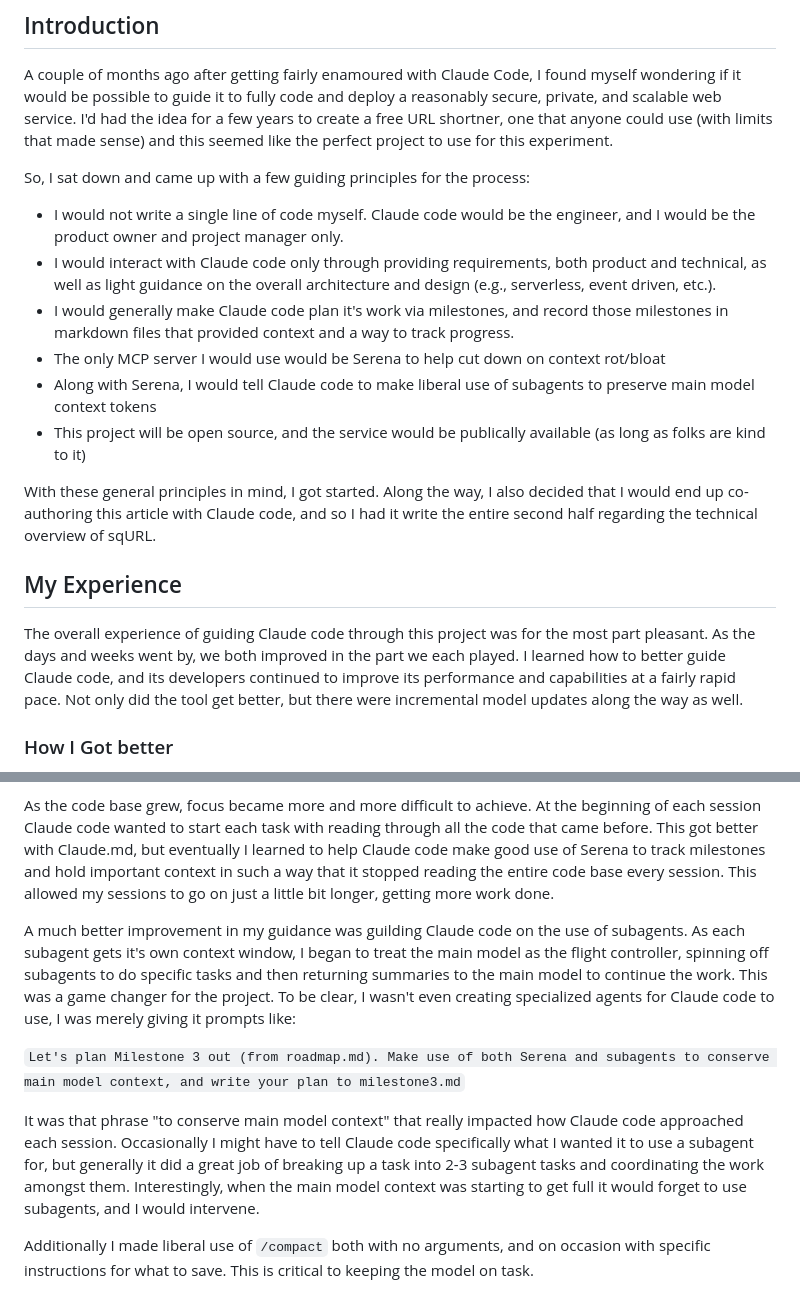
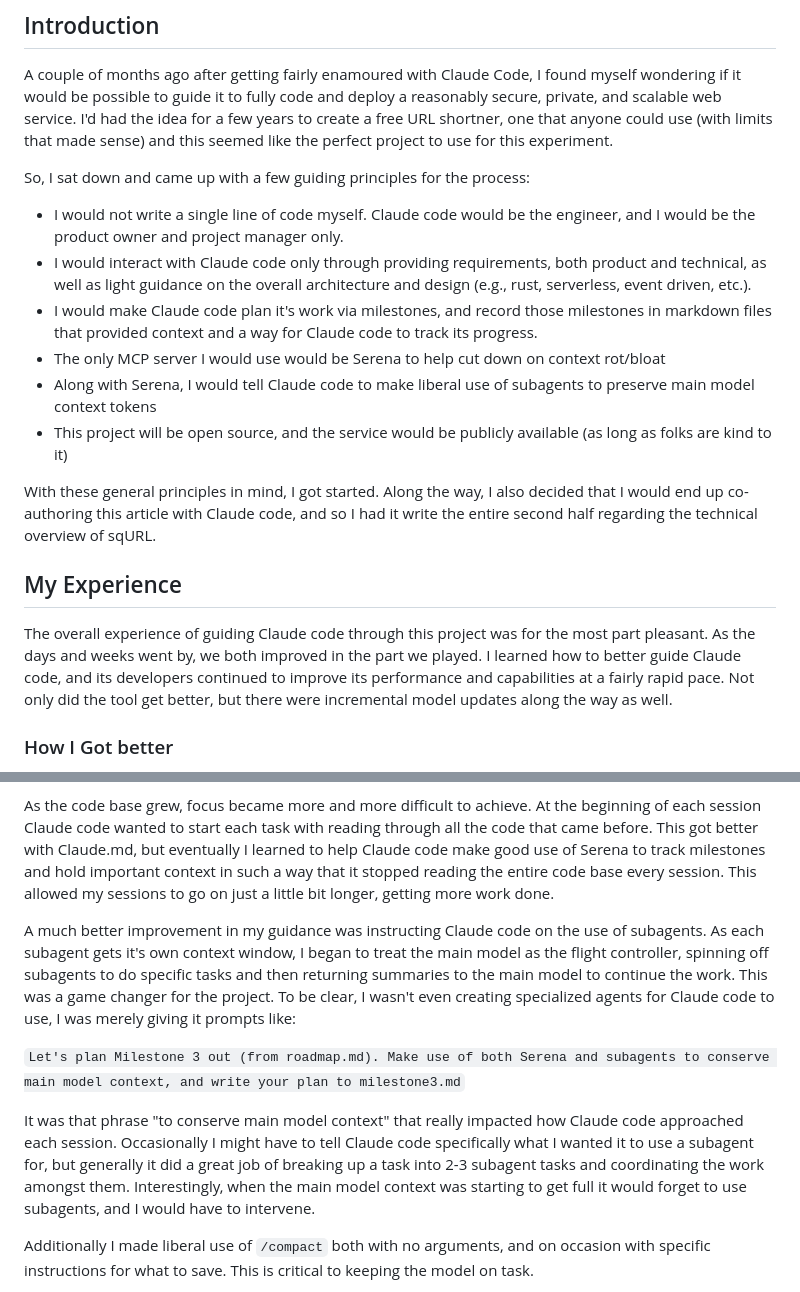
Before and after one commit to muckers/squrl, a Markdown page: docs/technica-article.md, 2 parts joined by grey strips. Rendered like a GitHub page.

Commit message:
renaming article file

````diff
--- a/docs/technical-article-part1.md
+++ b/docs/technica-article.md
@@ -8,17 +8,17 @@ A couple of months ago after getting fairly enamoured with Claude Code, I found
 So, I sat down and came up with a few guiding principles for the process:
 
 - I would not write a single line of code myself. Claude code would be the engineer, and I would be the product owner and project manager only.
-- I would interact with Claude code only through providing requirements, both product and technical, as well as light guidance on the overall architecture and design (e.g., serverless, event driven, etc.).
-- I would generally make Claude code plan it's work via milestones, and record those milestones in markdown files that provided context and a way to track progress.
+- I would interact with Claude code only through providing requirements, both product and technical, as well as light guidance on the overall architecture and design (e.g., rust, serverless, event driven, etc.).
+- I would make Claude code plan it's work via milestones, and record those milestones in markdown files that provided context and a way for Claude code to track its progress.
 - The only MCP server I would use would be Serena to help cut down on context rot/bloat
 - Along with Serena, I would tell Claude code to make liberal use of subagents to preserve main model context tokens
-- This project will be open source, and the service would be publically available (as long as folks are kind to it)
+- This project will be open source, and the service would be publicly available (as long as folks are kind to it)
 
 With these general principles in mind, I got started. Along the way, I also decided that I would end up co-authoring this article with Claude code, and so I had it write the entire second half regarding the technical overview of sqURL.
 
 ## My Experience
 
-The overall experience of guiding Claude code through this project was for the most part pleasant. As the days and weeks went by, we both improved in the part we each played. I learned how to better guide Claude code, and its developers continued to improve its performance and capabilities at a fairly rapid pace. Not only did the tool get better, but there were incremental model updates along the way as well.
+The overall experience of guiding Claude code through this project was for the most part pleasant. As the days and weeks went by, we both improved in the part we played. I learned how to better guide Claude code, and its developers continued to improve its performance and capabilities at a fairly rapid pace. Not only did the tool get better, but there were incremental model updates along the way as well.
 
 ### How I Got better
 
@@ -28,11 +28,11 @@ As many have discovered and already written about, this was naive at best. When
 
 As the code base grew, focus became more and more difficult to achieve. At the beginning of each session Claude code wanted to start each task with reading through all the code that came before. This got better with Claude.md, but eventually I learned to help Claude code make good use of Serena to track milestones and hold important context in such a way that it stopped reading the entire code base every session. This allowed my sessions to go on just a little bit longer, getting more work done.
 
-A much better improvement in my guidance was guilding Claude code on the use of subagents. As each subagent gets it's own context window, I began to treat the main model as the flight controller, spinning off subagents to do specific tasks and then returning summaries to the main model to continue the work. This was a game changer for the project. To be clear, I wasn't even creating specialized agents for Claude code to use, I was merely giving it prompts like:
+A much better improvement in my guidance was instructing Claude code on the use of subagents. As each subagent gets it's own context window, I began to treat the main model as the flight controller, spinning off subagents to do specific tasks and then returning summaries to the main model to continue the work. This was a game changer for the project. To be clear, I wasn't even creating specialized agents for Claude code to use, I was merely giving it prompts like:
 
   ```Let's plan Milestone 3 out (from roadmap.md). Make use of both Serena and subagents to conserve main model context, and write your plan to milestone3.md```
 
-It was that phrase "to conserve main model context" that really impacted how Claude code approached each session. Occasionally I might have to tell Claude code specifically what I wanted it to use a subagent for, but generally it did a great job of breaking up a task into 2-3 subagent tasks and coordinating the work amongst them. Interestingly, when the main model context was starting to get full it would forget to use subagents, and I would intervene.
+It was that phrase "to conserve main model context" that really impacted how Claude code approached each session. Occasionally I might have to tell Claude code specifically what I wanted it to use a subagent for, but generally it did a great job of breaking up a task into 2-3 subagent tasks and coordinating the work amongst them. Interestingly, when the main model context was starting to get full it would forget to use subagents, and I would have to intervene.
 
 Additionally I made liberal use of `/compact` both with no arguments, and on occasion with specific instructions for what to save. This is critical to keeping the model on task.
 
````
Also changed, not shown: other parts of docs/technica-article.md (+2 -2 lines).
